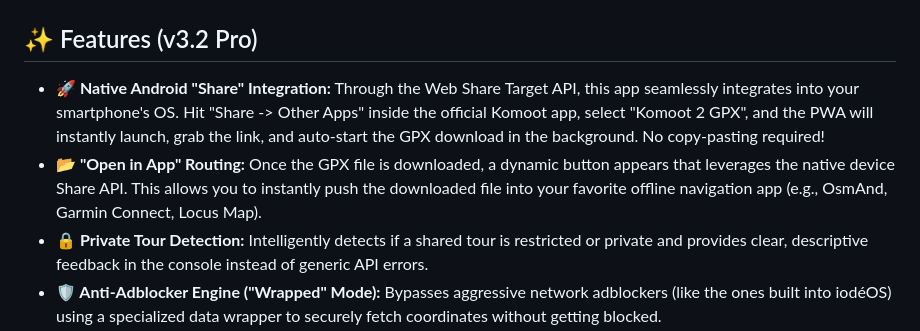
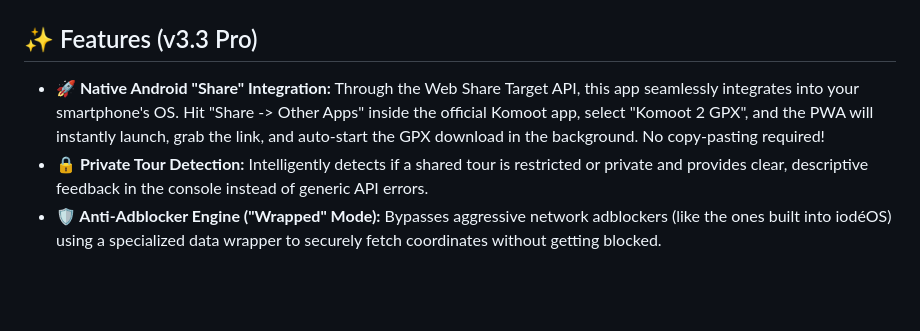
Before and after one commit to basecore/Komoot-2-GPX, a Markdown page: README.md, the part around the change. Drawn GitHub-style; blank space fills up the shorter version.

```diff
--- a/README.md
+++ b/README.md
@@ -17,10 +17,9 @@ A lightweight, purely client-side Progressive Web App (PWA) to quickly download
   <img src="image/screenshot2.png" alt="Map Preview Screenshot" width="45%">
 </p>
 
-## ✨ Features (v3.2 Pro)
+## ✨ Features (v3.3 Pro)
 
 * **🚀 Native Android "Share" Integration:** Through the Web Share Target API, this app seamlessly integrates into your smartphone's OS. Hit "Share -> Other Apps" inside the official Komoot app, select "Komoot 2 GPX", and the PWA will instantly launch, grab the link, and auto-start the GPX download in the background. No copy-pasting required!
-* **📂 "Open in App" Routing:** Once the GPX file is downloaded, a dynamic button appears that leverages the native device Share API. This allows you to instantly push the downloaded file into your favorite offline navigation app (e.g., OsmAnd, Garmin Connect, Locus Map).
 * **🔒 Private Tour Detection:** Intelligently detects if a shared tour is restricted or private and provides clear, descriptive feedback in the console instead of generic API errors.
 * **🛡️ Anti-Adblocker Engine ("Wrapped" Mode):** Bypasses aggressive network adblockers (like the ones built into iodéOS) using a specialized data wrapper to securely fetch coordinates without getting blocked.
 * **🔧 HTTP 406 Bypass:** Injects custom `application/hal+json` headers to prevent Komoot's direct API from rejecting the fetch requests.
```
